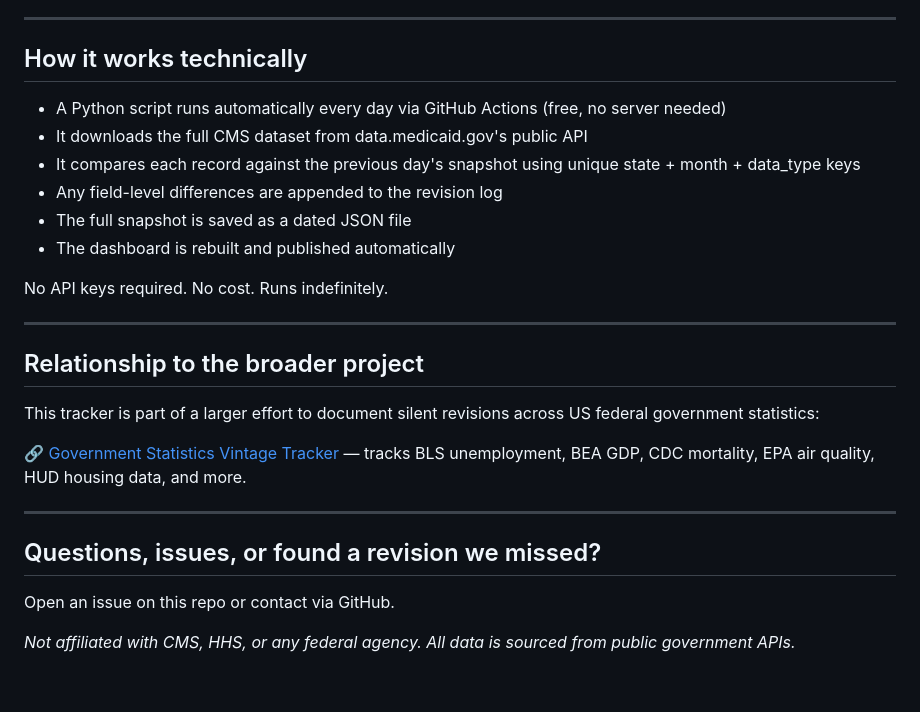
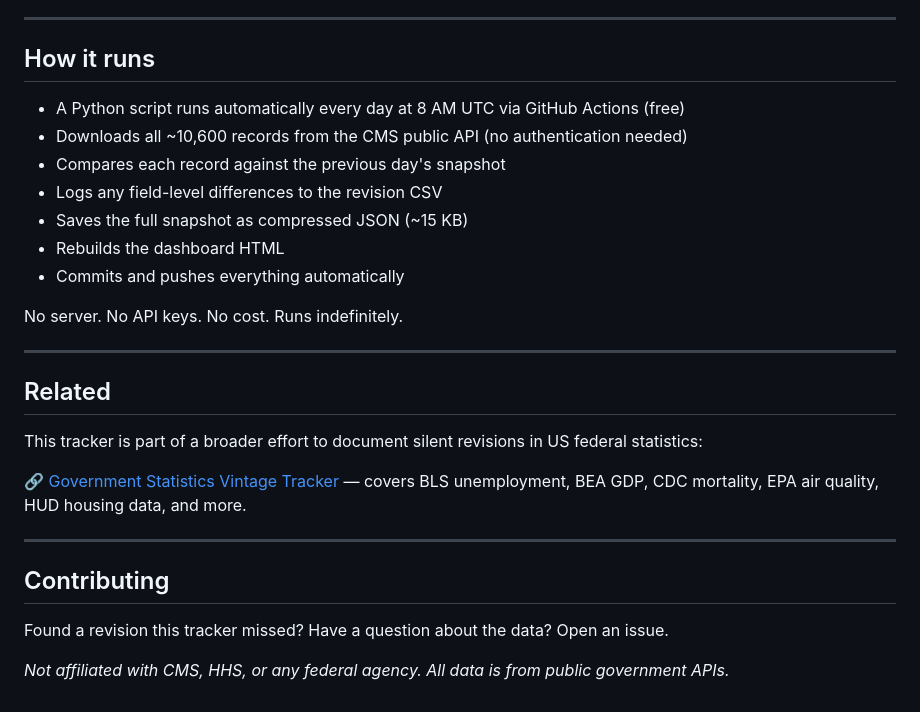
Before and after one commit to Abhisek077/medicaid-enrollment-tracker, a Markdown page: README.md, the part around one of its changes. Rendered like a GitHub page.

```diff
--- a/README.md
+++ b/README.md
@@ -128,29 +142,30 @@ This is the standard vintage-archive definition, consistent with how the [Philad
 
 ---
 
-## How it works technically
+## How it runs
 
-- A Python script runs automatically every day via GitHub Actions (free, no server needed)
-- It downloads the full CMS dataset from data.medicaid.gov's public API
-- It compares each record against the previous day's snapshot using unique state + month + data_type keys
-- Any field-level differences are appended to the revision log
-- The full snapshot is saved as a dated JSON file
-- The dashboard is rebuilt and published automatically
+- A Python script runs automatically every day at 8 AM UTC via GitHub Actions (free)
+- Downloads all ~10,600 records from the CMS public API (no authentication needed)
+- Compares each record against the previous day's snapshot
+- Logs any field-level differences to the revision CSV
+- Saves the full snapshot as compressed JSON (~15 KB)
+- Rebuilds the dashboard HTML
+- Commits and pushes everything automatically
 
-No API keys required. No cost. Runs indefinitely.
+No server. No API keys. No cost. Runs indefinitely.
 
 ---
 
-## Relationship to the broader project
+## Related
 
-This tracker is part of a larger effort to document silent revisions across US federal government statistics:
+This tracker is part of a broader effort to document silent revisions in US federal statistics:
 
-🔗 [Government Statistics Vintage Tracker](https://abhisek077.github.io/govt-stats-tracker) — tracks BLS unemployment, BEA GDP, CDC mortality, EPA air quality, HUD housing data, and more.
+🔗 [Government Statistics Vintage Tracker](https://abhisek077.github.io/govt-stats-tracker) — covers BLS unemployment, BEA GDP, CDC mortality, EPA air quality, HUD housing data, and more.
 
 ---
 
-## Questions, issues, or found a revision we missed?
+## Contributing
 
-Open an issue on this repo or contact via GitHub.
+Found a revision this tracker missed? Have a question about the data? Open an issue.
 
-*Not affiliated with CMS, HHS, or any federal agency. All data is sourced from public government APIs.*
+*Not affiliated with CMS, HHS, or any federal agency. All data is from public government APIs.*
```
Also changed, not shown: other parts of README.md (+74 -60 lines).
